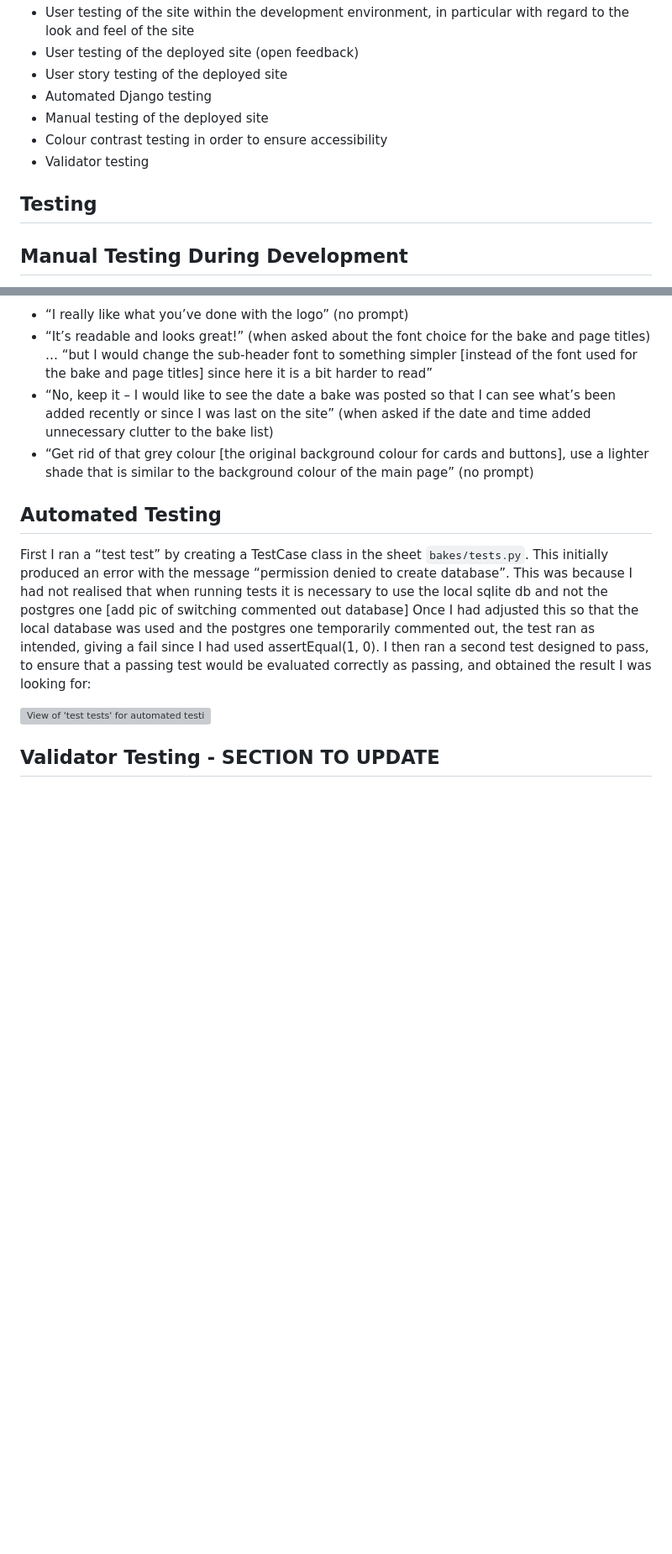
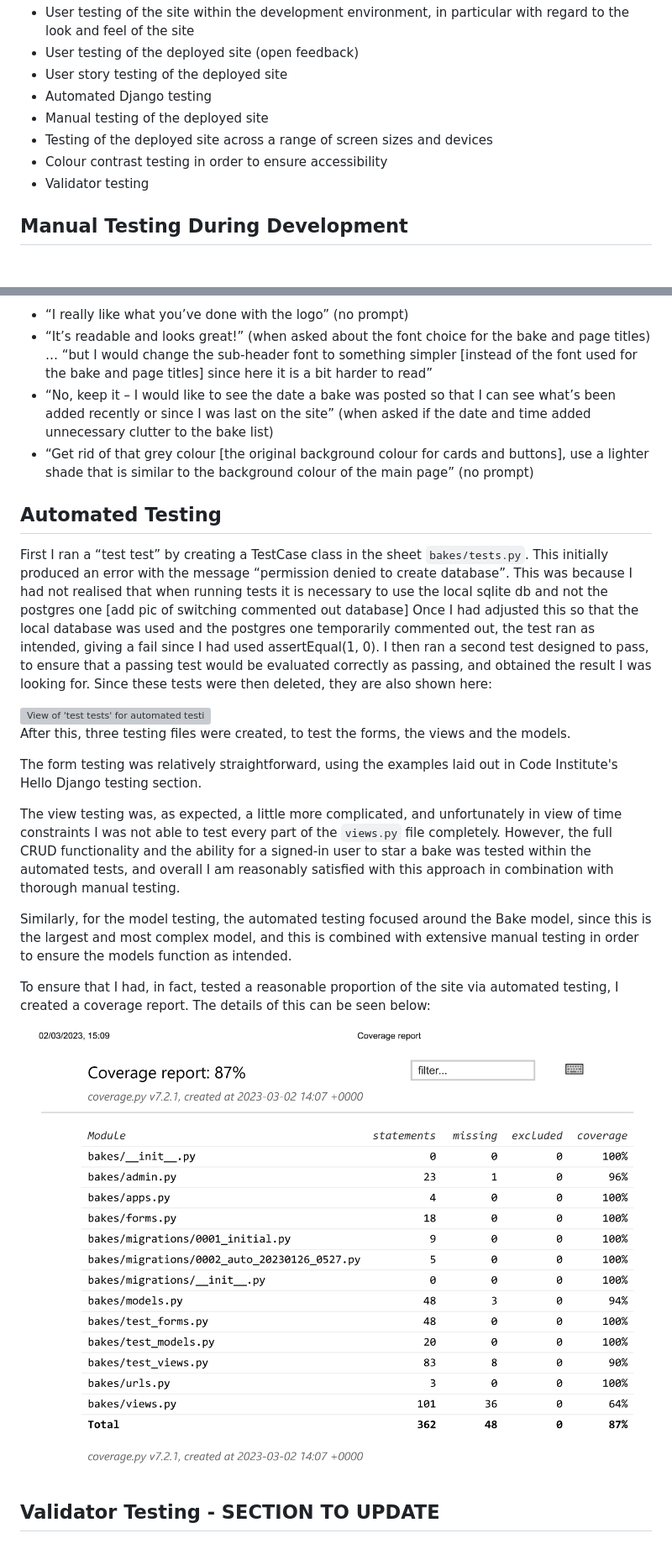
Before and after one commit to frankiesanjana/bake-it-better, a Markdown page: docs/Testing.md, 2 parts joined by grey strips. Shown: that part at 84% size. Drawn GitHub-style; pictures changed too: docs/readme-images/automated-testing-coverage.png (added); blank space fills up the shorter version; grey boxes are pictures that could not be loaded.

Commit message:
Docs: Add automated testing section to Testing.md

```diff
--- a/docs/Testing.md
+++ b/docs/Testing.md
@@ -9,11 +9,9 @@ Testing was carried out from a number of different perspectives:
 - User story testing of the deployed site
 - Automated Django testing
 - Manual testing of the deployed site
+- Testing of the deployed site across a range of screen sizes and devices
 - Colour contrast testing in order to ensure accessibility
 - Validator testing
-
-## Testing
-
 
 ## Manual Testing During Development
 
@@ -37,9 +35,21 @@ For this reason I interviewed users where possible to obtain feedback on the loo
 
 First I ran a “test test” by creating a TestCase class in the sheet `bakes/tests.py`. This initially produced an error with the message “permission denied to create database”. This was because I had not realised that when running tests it is necessary to use the local sqlite db and not the postgres one [add pic of switching commented out database]
 Once I had adjusted this so that the local database was used and the postgres one temporarily commented out, the test ran as intended, giving a fail since I had used assertEqual(1, 0).
-I then ran a second test designed to pass, to ensure that a passing test would be evaluated correctly as passing, and obtained the result I was looking for:
+I then ran a second test designed to pass, to ensure that a passing test would be evaluated correctly as passing, and obtained the result I was looking for. Since these tests were then deleted, they are also shown here:
 
-<img src="docs/readme-images/automated-testing-concept-testing.png" alt="View of 'test tests' for automated testing">
+<img src="readme-images/automated-testing-concept-testing.png" alt="View of 'test tests' for automated testing">
+
+After this, three testing files were created, to test the forms, the views and the models.
+
+The form testing was relatively straightforward, using the examples laid out in Code Institute's Hello Django testing section.
+
+The view testing was, as expected, a little more complicated, and unfortunately in view of time constraints I was not able to test every part of the `views.py` file completely. However, the full CRUD functionality and the ability for a signed-in user to star a bake was tested within the automated tests, and overall I am reasonably satisfied with this approach in combination with thorough manual testing.
+
+Similarly, for the model testing, the automated testing focused around the Bake model, since this is the largest and most complex model, and this is combined with extensive manual testing in order to ensure the models function as intended.
+
+To ensure that I had, in fact, tested a reasonable proportion of the site via automated testing, I created a coverage report. The details of this can be seen below:
+
+<img src="readme-images/automated-testing-coverage.png" alt="View of 'test tests' for automated testing">
 
 ## Validator Testing - SECTION TO UPDATE
 <!-- ### PEP8 Testing
```
Also changed, not shown: 1 other file.
